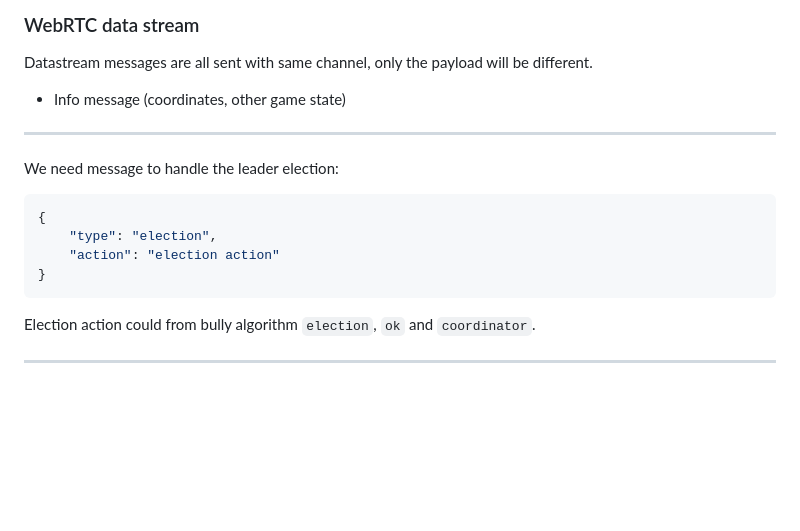
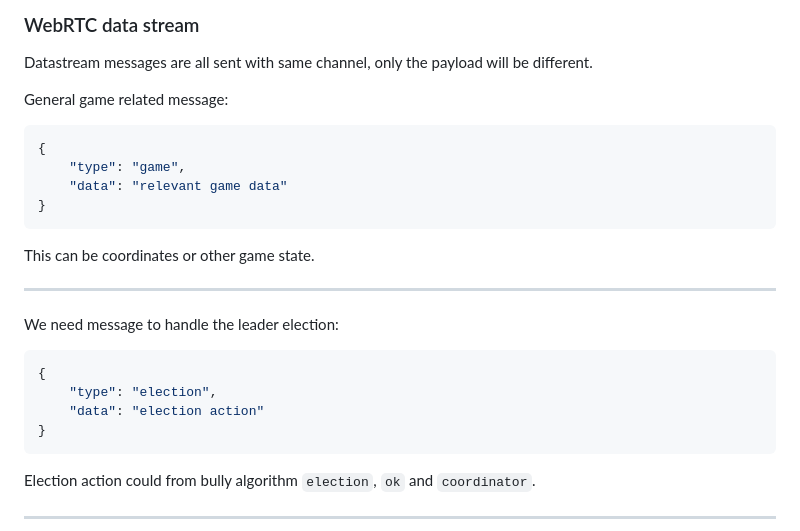
Before and after one commit to spitzerUH/distributed_systems, a Markdown page: README.md, the part around the change. GitHub-like rendering; blank space fills up the shorter version.

Commit message:
Add game state message format

````diff
--- a/README.md
+++ b/README.md
@@ -163,13 +163,21 @@ It is also for the server to be able to send a private message to correct target
 
 Datastream messages are all sent with same channel, only the payload will be different.
 
-* Info message (coordinates, other game state)
+General game related message:
+```json
+{
+    "type": "game",
+    "data": "relevant game data"
+}
+```
+This can be coordinates or other game state.
+
 ---
 We need message to handle the leader election:
 ```json
 {
     "type": "election",
-    "action": "election action"
+    "data": "election action"
 }
 ```
 Election action could from bully algorithm ```election```, ```ok``` and ```coordinator```.
````
